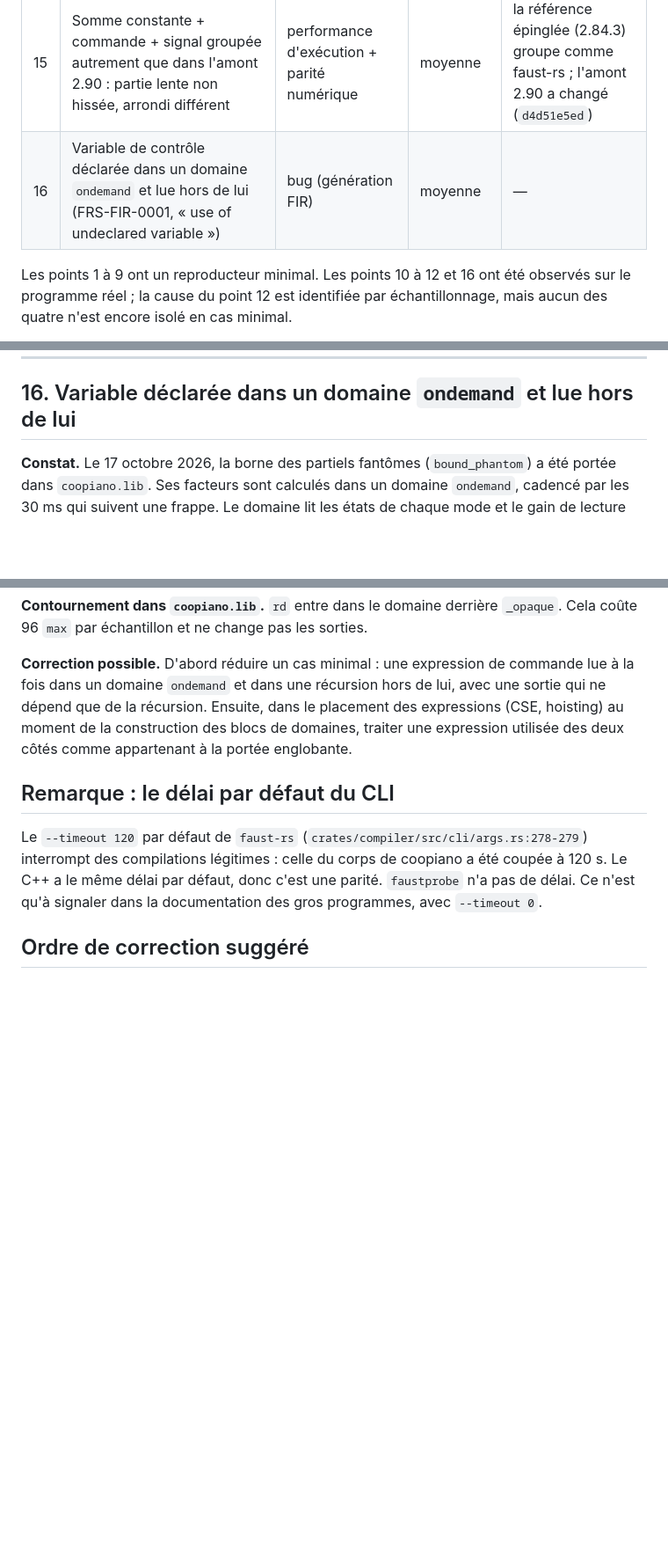
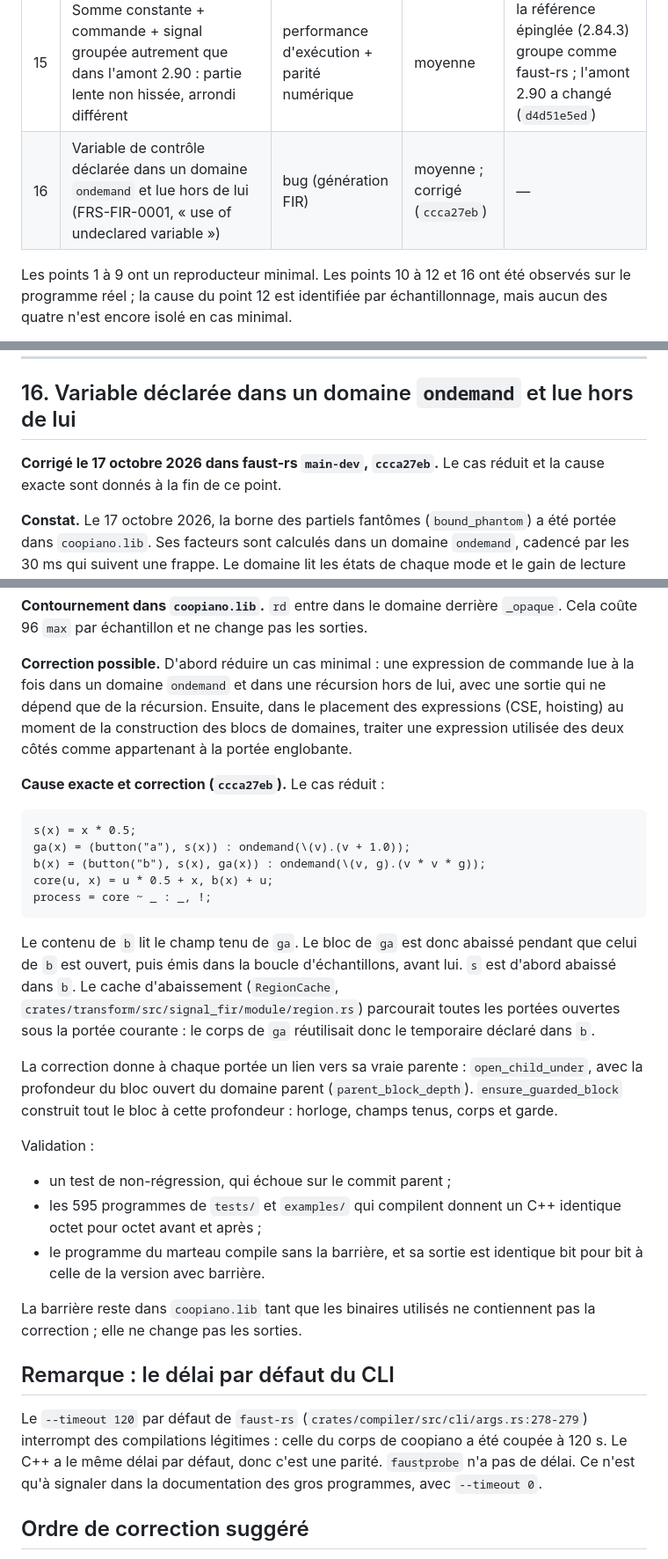
Before and after one commit to sletz/faust-coopiano, a Markdown page: faust-rs-issues/RAPPORT.md, 3 parts joined by grey strips. Shown at 88% size. GitHub-like rendering; blank space fills up the shorter version.

Commit message:
RAPPORT, point 16: fixed in faust-rs ccca27eb (reduced case and cause)
Co-Authored-By: Claude Opus 5.5 <noreply@anthropic.com>

````diff
--- a/faust-rs-issues/RAPPORT.md
+++ b/faust-rs-issues/RAPPORT.md
@@ -91,7 +91,7 @@ faust-rs.
 | 13 | `porting/MEMOIZATION.md` décrit à tort les environnements C++ comme hash-consés | documentation | basse | — |
 | 14 | Code wasm 1,3 à 1,8 fois plus lent que le C++ du même programme compilé par Emscripten | performance d'exécution | moyenne (version web) | à comparer au wasm du C++ |
 | 15 | Somme constante + commande + signal groupée autrement que dans l'amont 2.90 : partie lente non hissée, arrondi différent | performance d'exécution + parité numérique | moyenne | la référence épinglée (2.84.3) groupe comme faust-rs ; l'amont 2.90 a changé (`d4d51e5ed`) |
-| 16 | Variable de contrôle déclarée dans un domaine `ondemand` et lue hors de lui (FRS-FIR-0001, « use of undeclared variable ») | bug (génération FIR) | moyenne | — |
+| 16 | Variable de contrôle déclarée dans un domaine `ondemand` et lue hors de lui (FRS-FIR-0001, « use of undeclared variable ») | bug (génération FIR) | moyenne ; corrigé (`ccca27eb`) | — |
 
 Les points 1 à 9 ont un reproducteur minimal. Les points 10 à 12 et 16 ont été
 observés sur le programme réel ; la cause du point 12 est identifiée par échantillonnage, mais
@@ -762,6 +762,9 @@ n'a pas intégré le correctif.
 
 ## 16. Variable déclarée dans un domaine `ondemand` et lue hors de lui
 
+**Corrigé le 17 octobre 2026 dans faust-rs `main-dev`, `ccca27eb`.** Le cas
+réduit et la cause exacte sont donnés à la fin de ce point.
+
 **Constat.** Le 17 octobre 2026, la borne des partiels fantômes (`bound_phantom`) a
 été portée dans `coopiano.lib`. Ses facteurs sont calculés dans un domaine
 `ondemand`, cadencé par les 30 ms qui suivent une frappe. Le domaine lit les états
@@ -817,6 +820,39 @@ des expressions (CSE, hoisting) au moment de la construction des blocs de
 domaines, traiter une expression utilisée des deux côtés comme appartenant à la
 portée englobante.
 
+**Cause exacte et correction (`ccca27eb`).** Le cas réduit :
+
+```faust
+s(x) = x * 0.5;
+ga(x) = (button("a"), s(x)) : ondemand(\(v).(v + 1.0));
+b(x) = (button("b"), s(x), ga(x)) : ondemand(\(v, g).(v * v * g));
+core(u, x) = u * 0.5 + x, b(x) + u;
+process = core ~ _ : _, !;
+```
+
+Le contenu de `b` lit le champ tenu de `ga`. Le bloc de `ga` est donc abaissé
+pendant que celui de `b` est ouvert, puis émis dans la boucle d'échantillons,
+avant lui. `s` est d'abord abaissé dans `b`. Le cache d'abaissement
+(`RegionCache`, `crates/transform/src/signal_fir/module/region.rs`) parcourait
+toutes les portées ouvertes sous la portée courante : le corps de `ga` réutilisait
+donc le temporaire déclaré dans `b`.
+
+La correction donne à chaque portée un lien vers sa vraie parente :
+`open_child_under`, avec la profondeur du bloc ouvert du domaine parent
+(`parent_block_depth`). `ensure_guarded_block` construit tout le bloc à cette
+profondeur : horloge, champs tenus, corps et garde.
+
+Validation :
+
+- un test de non-régression, qui échoue sur le commit parent ;
+- les 595 programmes de `tests/` et `examples/` qui compilent donnent un C++
+  identique octet pour octet avant et après ;
+- le programme du marteau compile sans la barrière, et sa sortie est identique
+  bit pour bit à celle de la version avec barrière.
+
+La barrière reste dans `coopiano.lib` tant que les binaires utilisés ne contiennent
+pas la correction ; elle ne change pas les sorties.
+
 ## Remarque : le délai par défaut du CLI
 
 Le `--timeout 120` par défaut de `faust-rs` (`crates/compiler/src/cli/args.rs:278-279`)
````
